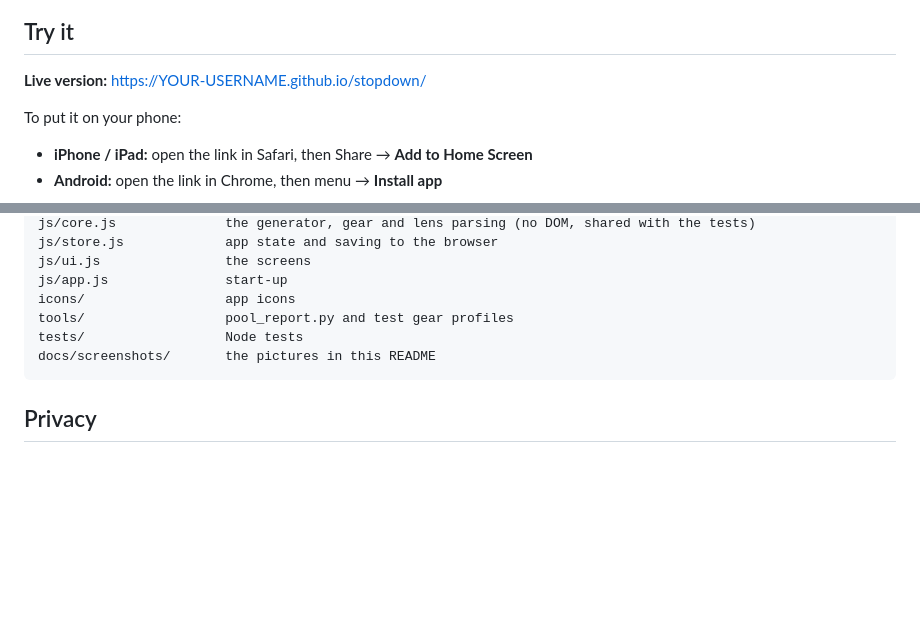
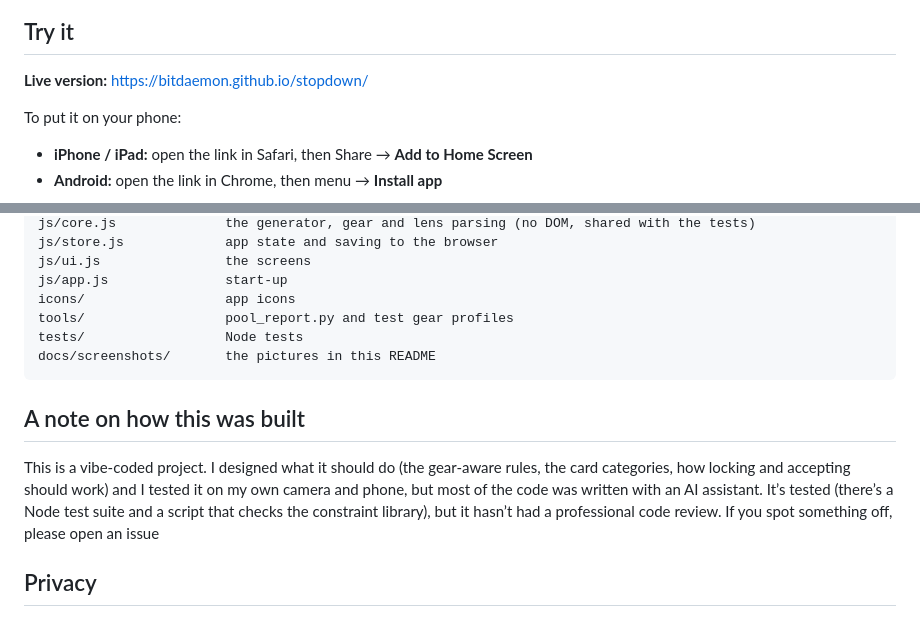
Before and after one commit to bitdaemon/StopDown, a Markdown page: README.md, 2 parts joined by grey strips. Drawn GitHub-style; blank space fills up the shorter version.

````diff
--- a/README.md
+++ b/README.md
@@ -44,7 +44,7 @@ So I made something that knows what's in my bag. If you don't own a fast lens, y
 
 ## Try it
 
-**Live version:** https://YOUR-USERNAME.github.io/stopdown/
+**Live version:** https://bitdaemon.github.io/stopdown/
 
 To put it on your phone:
 
@@ -140,6 +140,10 @@ tests/                  Node tests
 docs/screenshots/       the pictures in this README
 ```
 
+## A note on how this was built
+
+This is a vibe-coded project. I designed what it should do (the gear-aware rules, the card categories, how locking and accepting should work) and I tested it on my own camera and phone, but most of the code was written with an AI assistant. It’s tested (there’s a Node test suite and a script that checks the constraint library), but it hasn’t had a professional code review. If you spot something off, please open an issue
+
 ## Privacy
 
 There's nothing to sign up for and nothing is sent anywhere. Your gear, settings and challenges are stored in your browser on your device, and that's it.
````
